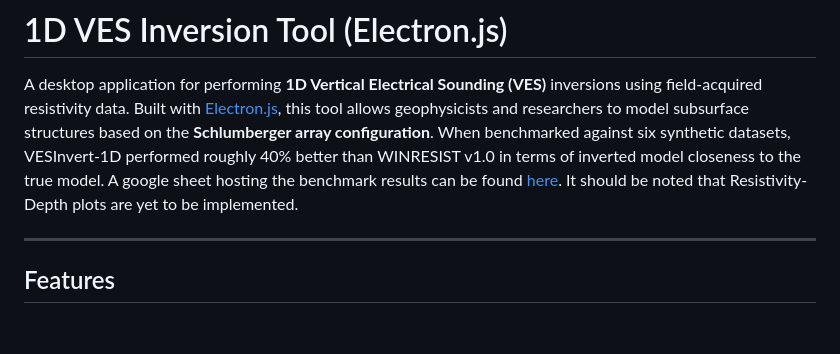
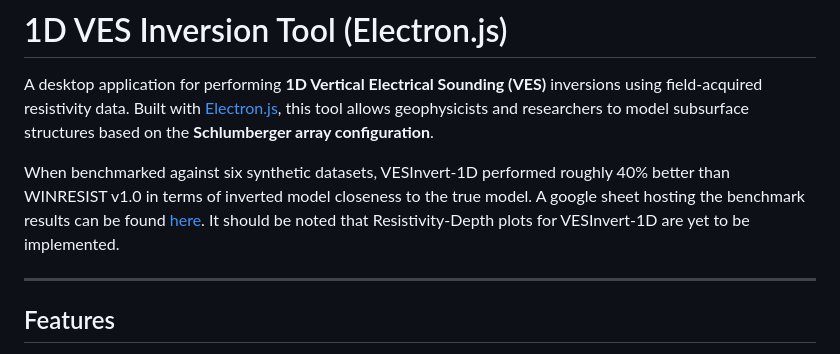
Before and after one commit to JustinX-git/VESInvert-1D, a Markdown page: README.md, the part around the change. Drawn GitHub-style; blank space fills up the shorter version.

Commit message:
Add Benchmark to ReadMe

```diff
--- a/README.md
+++ b/README.md
@@ -1,7 +1,8 @@
 # 1D VES Inversion Tool (Electron.js)
 
 A desktop application for performing **1D Vertical Electrical Sounding (VES)** inversions using field-acquired resistivity data. Built with [Electron.js](https://www.electronjs.org/), this tool allows geophysicists and researchers to model subsurface structures based on the **Schlumberger array configuration**.
-When benchmarked against six synthetic datasets, VESInvert-1D performed roughly 40% better than WINRESIST v1.0 in terms of inverted model closeness to the true model. A google sheet hosting the benchmark results can be found [here](https://docs.google.com/spreadsheets/d/1GtQ8EsxtLx-INExzfGG5IUWyZ2pOrS-6kT4IqcEP9MI/edit?usp=sharing). It should be noted that Resistivity-Depth plots are yet to be implemented.
+
+When benchmarked against six synthetic datasets, VESInvert-1D performed roughly 40% better than WINRESIST v1.0 in terms of inverted model closeness to the true model. A google sheet hosting the benchmark results can be found [here](https://docs.google.com/spreadsheets/d/1GtQ8EsxtLx-INExzfGG5IUWyZ2pOrS-6kT4IqcEP9MI/edit?usp=sharing). It should be noted that Resistivity-Depth plots for VESInvert-1D are yet to be implemented.
 
 ---
 
```
